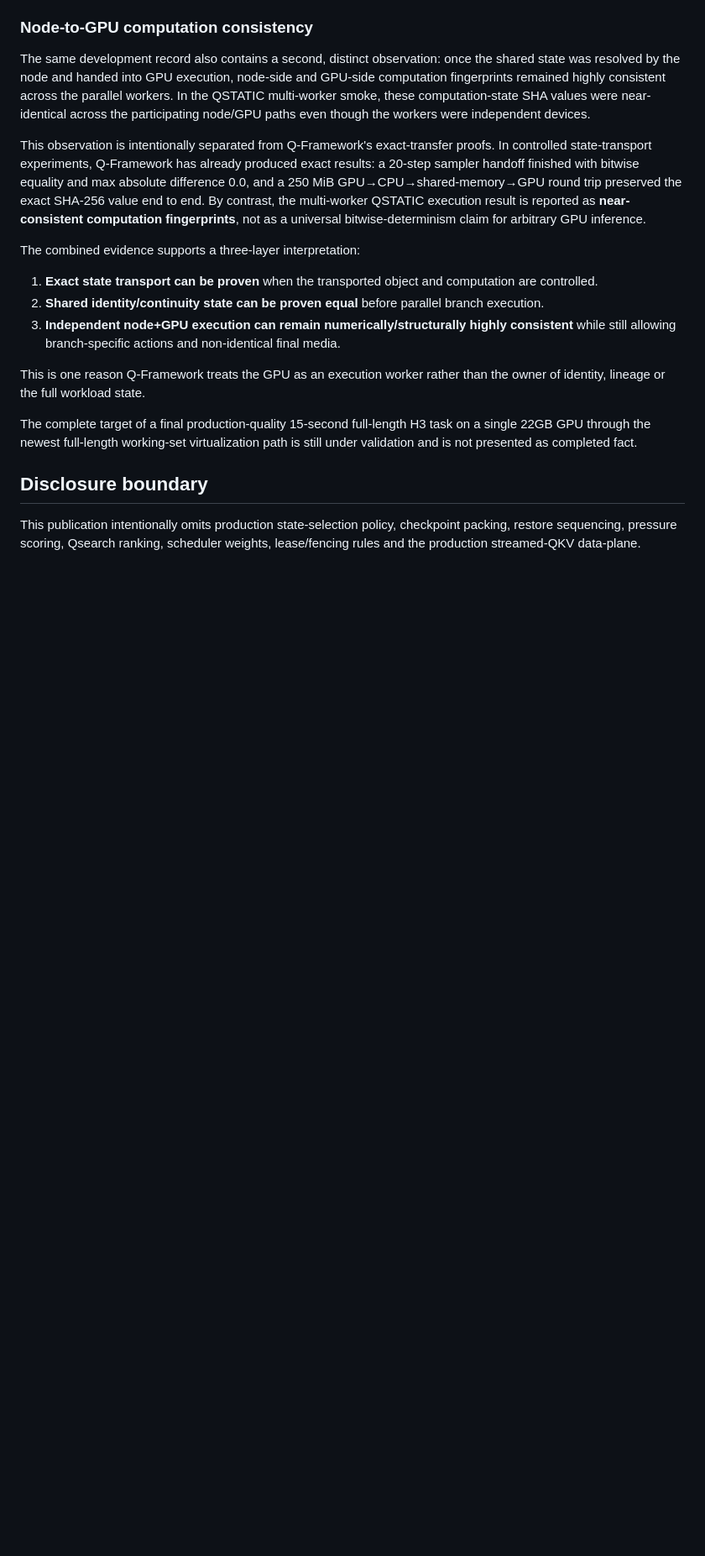
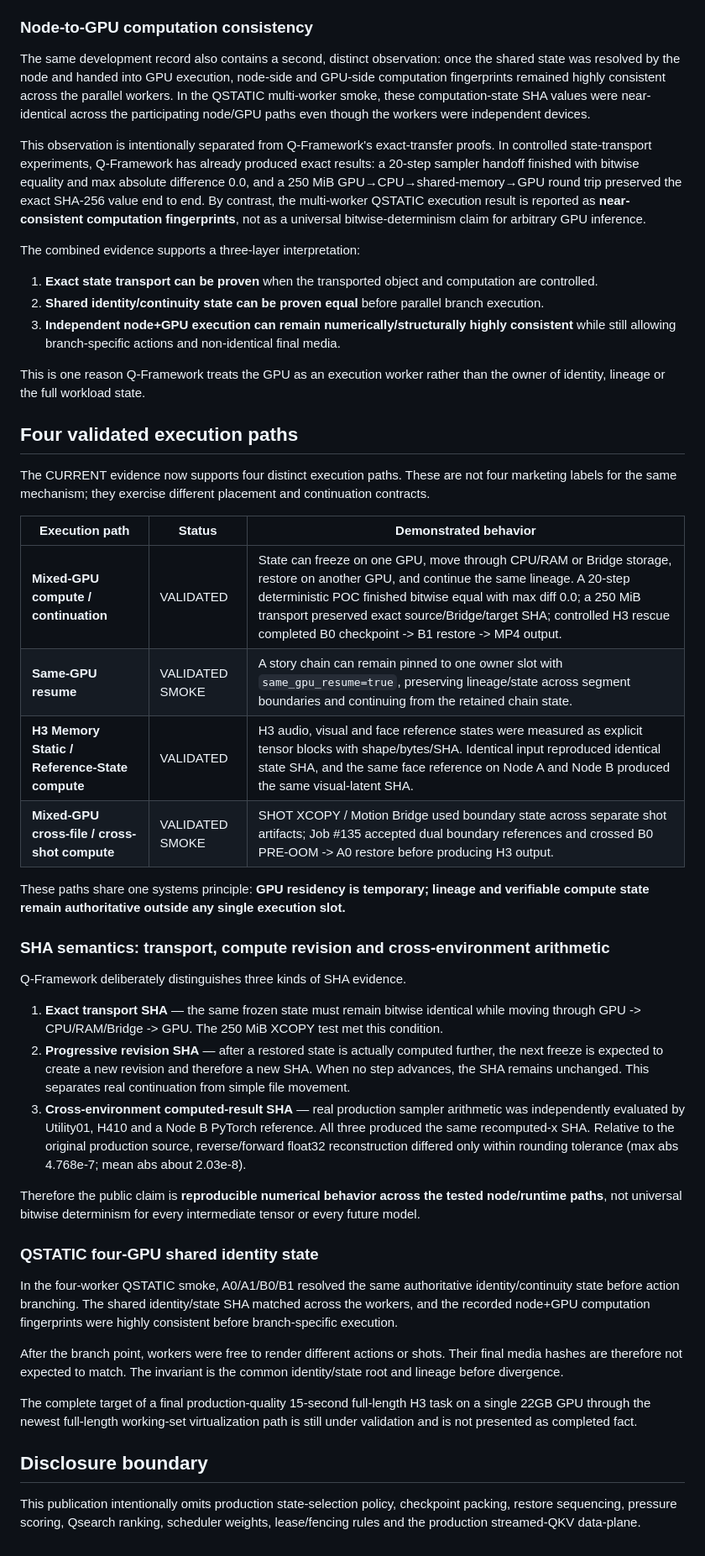
Before and after one commit to yuyu19761121/q-framework, a Markdown page: whitepaper/Q-Framework-v1.0-RC1-EN.md, the part around the change. Shown at 84% size. Drawn GitHub-style; blank space fills up the shorter version.

Commit message:
Expand whitepaper with four validated execution paths

```diff
--- a/whitepaper/Q-Framework-v1.0-RC1-EN.md
+++ b/whitepaper/Q-Framework-v1.0-RC1-EN.md
@@ -46,6 +46,36 @@ The combined evidence supports a three-layer interpretation:
 
 This is one reason Q-Framework treats the GPU as an execution worker rather than the owner of identity, lineage or the full workload state.
 
+## Four validated execution paths
+
+The CURRENT evidence now supports four distinct execution paths. These are not four marketing labels for the same mechanism; they exercise different placement and continuation contracts.
+
+| Execution path | Status | Demonstrated behavior |
+|---|---|---|
+| **Mixed-GPU compute / continuation** | VALIDATED | State can freeze on one GPU, move through CPU/RAM or Bridge storage, restore on another GPU, and continue the same lineage. A 20-step deterministic POC finished bitwise equal with max diff 0.0; a 250 MiB transport preserved exact source/Bridge/target SHA; controlled H3 rescue completed B0 checkpoint -> B1 restore -> MP4 output. |
+| **Same-GPU resume** | VALIDATED SMOKE | A story chain can remain pinned to one owner slot with `same_gpu_resume=true`, preserving lineage/state across segment boundaries and continuing from the retained chain state. |
+| **H3 Memory Static / Reference-State compute** | VALIDATED | H3 audio, visual and face reference states were measured as explicit tensor blocks with shape/bytes/SHA. Identical input reproduced identical state SHA, and the same face reference on Node A and Node B produced the same visual-latent SHA. |
+| **Mixed-GPU cross-file / cross-shot compute** | VALIDATED SMOKE | SHOT XCOPY / Motion Bridge used boundary state across separate shot artifacts; Job #135 accepted dual boundary references and crossed B0 PRE-OOM -> A0 restore before producing H3 output. |
+
+These paths share one systems principle: **GPU residency is temporary; lineage and verifiable compute state remain authoritative outside any single execution slot.**
+
+### SHA semantics: transport, compute revision and cross-environment arithmetic
+
+Q-Framework deliberately distinguishes three kinds of SHA evidence.
+
+1. **Exact transport SHA** — the same frozen state must remain bitwise identical while moving through GPU -> CPU/RAM/Bridge -> GPU. The 250 MiB XCOPY test met this condition.
+2. **Progressive revision SHA** — after a restored state is actually computed further, the next freeze is expected to create a new revision and therefore a new SHA. When no step advances, the SHA remains unchanged. This separates real continuation from simple file movement.
+3. **Cross-environment computed-result SHA** — real production sampler arithmetic was independently evaluated by Utility01, H410 and a Node B PyTorch reference. All three produced the same recomputed-x SHA. Relative to the original production source, reverse/forward float32 reconstruction differed only within rounding tolerance (max abs 4.768e-7; mean abs about 2.03e-8).
+
+Therefore the public claim is **reproducible numerical behavior across the tested node/runtime paths**, not universal bitwise determinism for every intermediate tensor or every future model.
+
+### QSTATIC four-GPU shared identity state
+
+In the four-worker QSTATIC smoke, A0/A1/B0/B1 resolved the same authoritative identity/continuity state before action branching. The shared identity/state SHA matched across the workers, and the recorded node+GPU computation fingerprints were highly consistent before branch-specific execution.
+
+After the branch point, workers were free to render different actions or shots. Their final media hashes are therefore not expected to match. The invariant is the common identity/state root and lineage before divergence.
+
+
 The complete target of a final production-quality 15-second full-length H3 task on a single 22GB GPU through the newest full-length working-set virtualization path is still under validation and is not presented as completed fact.
 
 ## Disclosure boundary
```
